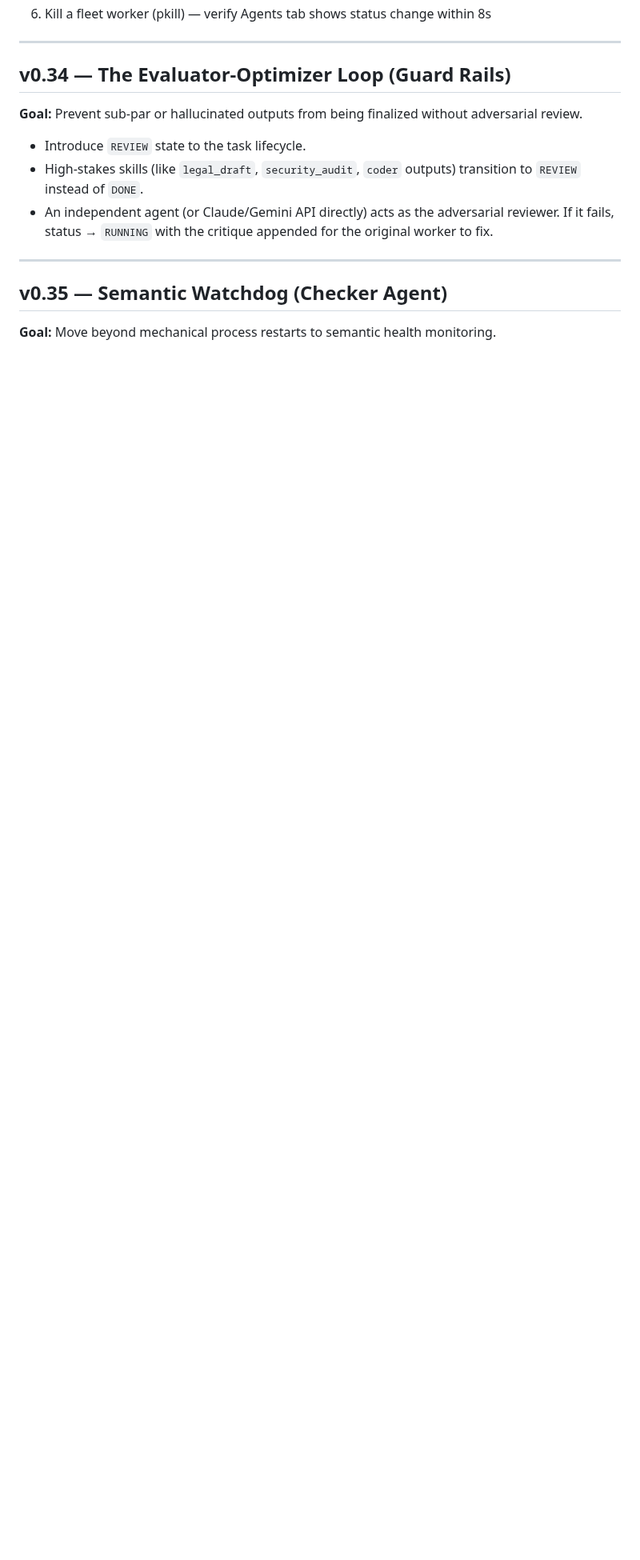
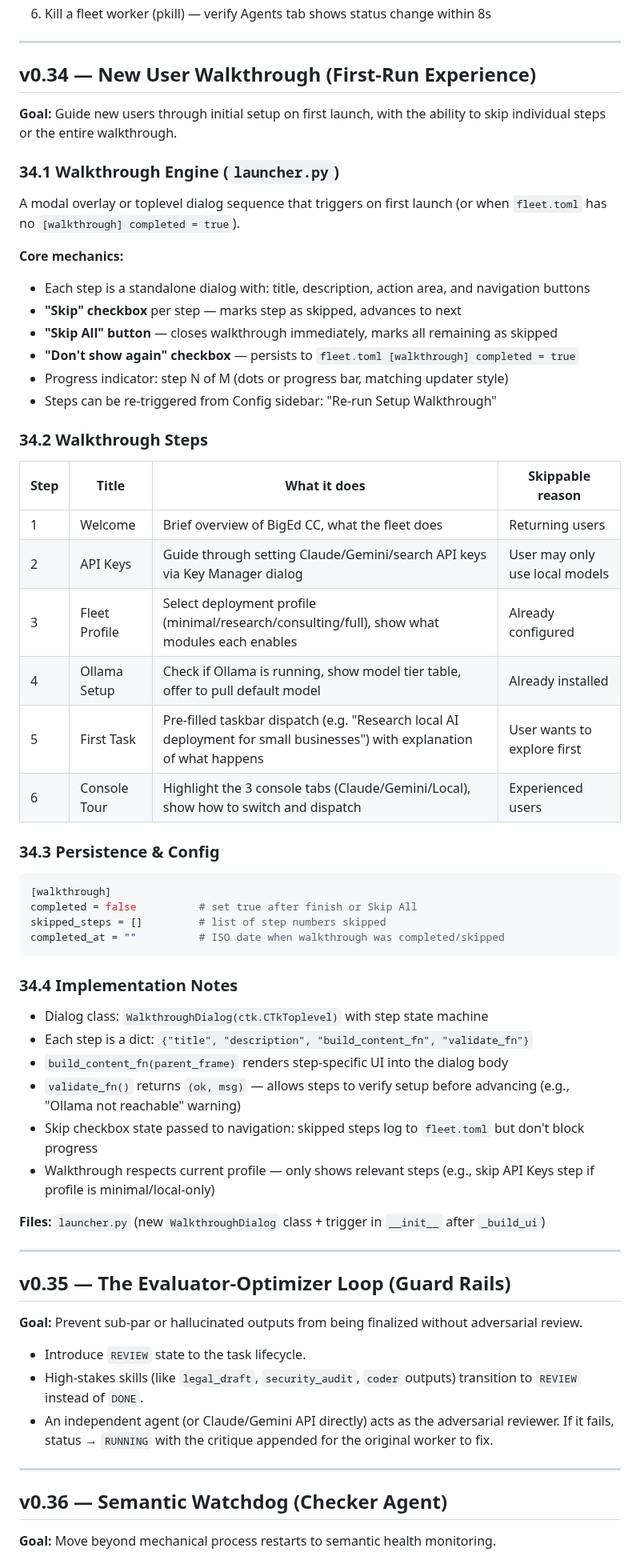
Before and after one commit to SwiftWing21/BigEd, a Markdown page: ROADMAP_v030_v040.md, the part around one of its changes. Shown at 80% size. GitHub-like rendering; blank space fills up the shorter version.

Commit message:
docs: roadmap v0.34 — new user walkthrough with skip/skip-all
6-step first-run walkthrough: Welcome, API Keys, Fleet Profile, Ollama Setup,
First Task, Console Tour. Per-step skip checkbox, Skip All button, persistent
state in fleet.toml [walkthrough]. Re-triggerable from Config sidebar.

Co-Authored-By: Claude Opus 4.6 <noreply@anthropic.com>

````diff
--- a/ROADMAP_v030_v040.md
+++ b/ROADMAP_v030_v040.md
@@ -138,7 +138,56 @@ Manual test protocol (documented, not automated):
 
 ---
 
-## v0.34 — The Evaluator-Optimizer Loop (Guard Rails)
+## v0.34 — New User Walkthrough (First-Run Experience)
+
+**Goal:** Guide new users through initial setup on first launch, with the ability to skip individual steps or the entire walkthrough.
+
+### 34.1 Walkthrough Engine (`launcher.py`)
+
+A modal overlay or toplevel dialog sequence that triggers on first launch (or when `fleet.toml` has no `[walkthrough] completed = true`).
+
+**Core mechanics:**
+- Each step is a standalone dialog with: title, description, action area, and navigation buttons
+- **"Skip" checkbox** per step — marks step as skipped, advances to next
+- **"Skip All" button** — closes walkthrough immediately, marks all remaining as skipped
+- **"Don't show again" checkbox** — persists to `fleet.toml [walkthrough] completed = true`
+- Progress indicator: step N of M (dots or progress bar, matching updater style)
+- Steps can be re-triggered from Config sidebar: "Re-run Setup Walkthrough"
+
+### 34.2 Walkthrough Steps
+
+| Step | Title | What it does | Skippable reason |
+|------|-------|-------------|-----------------|
+| 1 | Welcome | Brief overview of BigEd CC, what the fleet does | Returning users |
+| 2 | API Keys | Guide through setting Claude/Gemini/search API keys via Key Manager dialog | User may only use local models |
+| 3 | Fleet Profile | Select deployment profile (minimal/research/consulting/full), show what modules each enables | Already configured |
+| 4 | Ollama Setup | Check if Ollama is running, show model tier table, offer to pull default model | Already installed |
+| 5 | First Task | Pre-filled taskbar dispatch (e.g. "Research local AI deployment for small businesses") with explanation of what happens | User wants to explore first |
+| 6 | Console Tour | Highlight the 3 console tabs (Claude/Gemini/Local), show how to switch and dispatch | Experienced users |
+
+### 34.3 Persistence & Config
+
+```toml
+[walkthrough]
+completed = false          # set true after finish or Skip All
+skipped_steps = []         # list of step numbers skipped
+completed_at = ""          # ISO date when walkthrough was completed/skipped
+```
+
+### 34.4 Implementation Notes
+
+- Dialog class: `WalkthroughDialog(ctk.CTkToplevel)` with step state machine
+- Each step is a dict: `{"title", "description", "build_content_fn", "validate_fn"}`
+- `build_content_fn(parent_frame)` renders step-specific UI into the dialog body
+- `validate_fn()` returns `(ok, msg)` — allows steps to verify setup before advancing (e.g., "Ollama not reachable" warning)
+- Skip checkbox state passed to navigation: skipped steps log to `fleet.toml` but don't block progress
+- Walkthrough respects current profile — only shows relevant steps (e.g., skip API Keys step if profile is minimal/local-only)
+
+**Files:** `launcher.py` (new `WalkthroughDialog` class + trigger in `__init__` after `_build_ui`)
+
+---
+
+## v0.35 — The Evaluator-Optimizer Loop (Guard Rails)
 **Goal:** Prevent sub-par or hallucinated outputs from being finalized without adversarial review.
 - Introduce `REVIEW` state to the task lifecycle.
 - High-stakes skills (like `legal_draft`, `security_audit`, `coder` outputs) transition to `REVIEW` instead of `DONE`.
@@ -146,7 +195,7 @@ Manual test protocol (documented, not automated):
 
 ---
 
-## v0.35 — Semantic Watchdog (Checker Agent)
+## v0.36 — Semantic Watchdog (Checker Agent)
 **Goal:** Move beyond mechanical process restarts to semantic health monitoring.
 - A lightweight background skill that monitors the `tasks` table for hallucination loops or excessive error rates (N failures in a row).
 - If an anomaly is detected, it proactively changes the worker's status to `QUARANTINED` and sends an alert to the dashboard.
````
Also changed, not shown: other parts of ROADMAP_v030_v040.md (+1 -1 lines).
